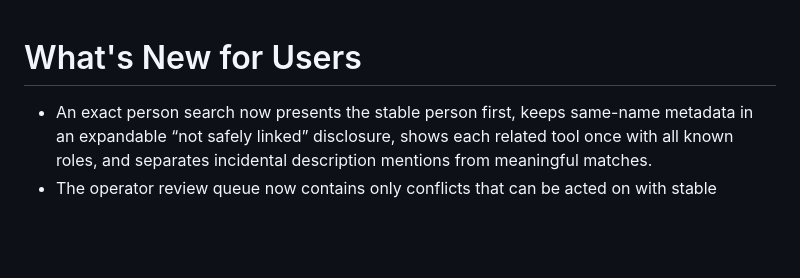
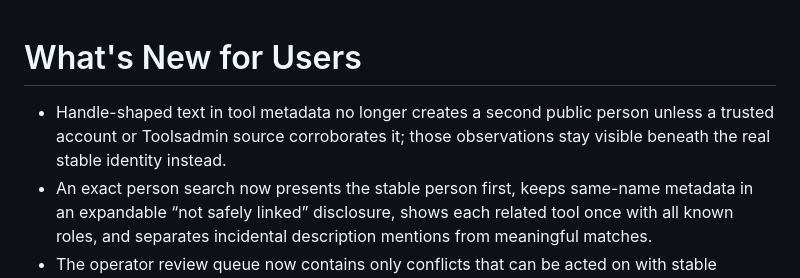
Before and after one commit to schiste/toolhub-evolved, a Markdown page: docs/CHANGELOG-USER.md, the part around one of its changes. Drawn GitHub-style; blank space fills up the shorter version.

```diff
--- a/docs/CHANGELOG-USER.md
+++ b/docs/CHANGELOG-USER.md
@@ -4,6 +4,7 @@
 
 # What's New for Users
 
+- Handle-shaped text in tool metadata no longer creates a second public person unless a trusted account or Toolsadmin source corroborates it; those observations stay visible beneath the real stable identity instead.
 - An exact person search now presents the stable person first, keeps same-name metadata in an expandable “not safely linked” disclosure, shows each related tool once with all known roles, and separates incidental description mentions from meaningful matches.
 - The operator review queue now contains only conflicts that can be acted on with stable identity evidence; repeated free-text names remain visible as evidence clusters without becoming merge suggestions.
 - Community search now combines people, official Toolhub accounts, contributors, matching tools, and unresolved name-only attributions in one URL-driven directory instead of asking visitors to choose an account type first.
```
Also changed, not shown: other parts of docs/CHANGELOG-USER.md (+1 -1 lines), docs/CHANGELOG-TECHNICAL-MARKETING.md (+2 -1 lines).
